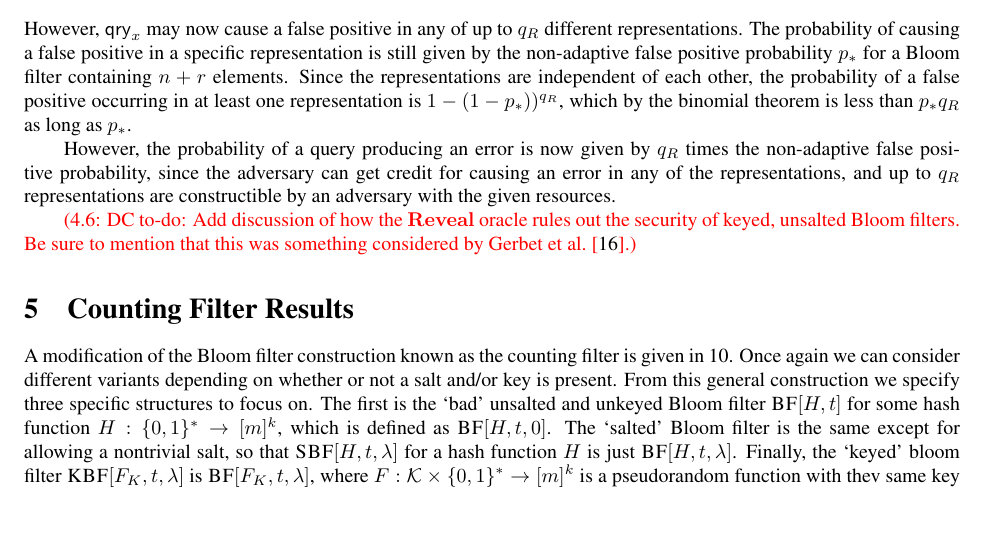
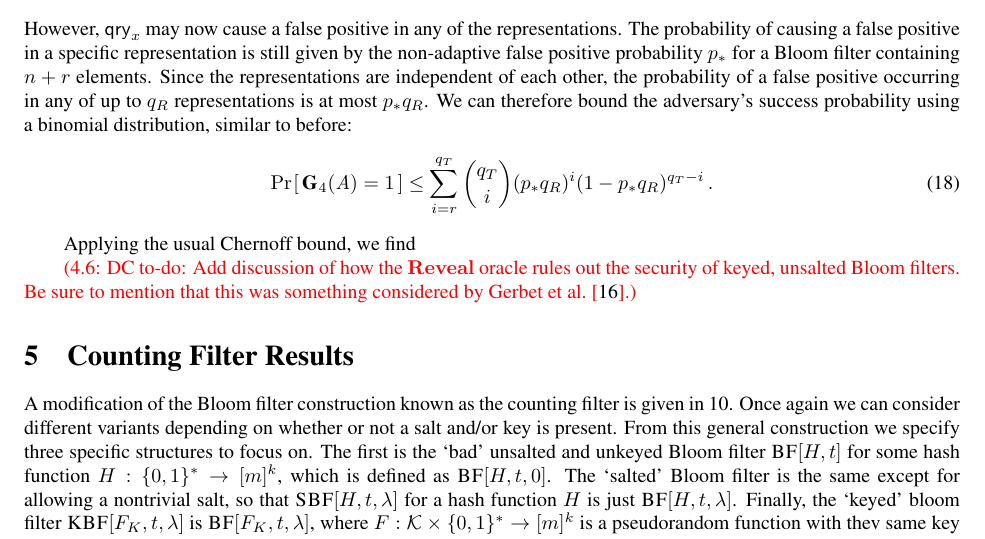
Before and after one commit to dmclayton/Mutable-Data-Structures, a LaTeX paper (mutable.tex, which reads proof/kbf-errep.tex): part of page 18 of 32, cut so that both start at the same text, the shorter picture padded with empty space. Compiled offline with pdfLaTeX.

Commit message:
almost done with body of KBF proof

```diff
--- a/proof/kbf-errep.tex
+++ b/proof/kbf-errep.tex
@@ -56,9 +56,10 @@ With guaranteed-unique salts, the result of each $\REPO$, $\UPO$, and $\QRYO$ ca
 
 Finally, we must deal with the possibility that the adversary chooses which representations to target with $\UPO$ and $\QRYO$ calls based on the result of $\REPO$, since some representations may be more full than others. When we move to~$\game_4(\advA)$, the adversary gets credit if a call to $\QRYO$ produces an error in any of the representations that have been constructed, and furthermore the updates apply to all representations that are not already full. Since all $\UPO$ calls are identically and independently distributed, and having more elements in a filter cannot decrease the false positive rate, the fact that some representations may become full more quickly than they otherwise would have can only help the adversary. Similarly, having $\QRYO$ count errors across all representations never harms the adversary, and so the adversary's advantage may only increase when moving to~$\game_4(\advA)$. Therefore $\Prob{\game_3(\advA) = 1} \le \Prob{\game_4(\advA) = 1}$.
 
-We are now in a situation where we can apply the standard, non-adaptive error bound. Let $\setX$ be the set of all queries $\qry_x$ made by the adversary over the course of the game. As in the previous proof, we have $|\setX| \le q_T$. However, $\qry_x$ may now cause a false positive in any of up to $q_R$ different representations. The probability of causing a false positive in a specific representation is still given by the non-adaptive false positive probability $p_*$ for a Bloom filter containing $n+r$ elements. Since the representations are independent of each other, the probability of a false positive occurring in at least one representation is $1-(1-p_*))^{q_R}$, which by the binomial theorem is less than $p_*q_R$ as long as $p_*$.
+We are now in a situation where we can apply the standard, non-adaptive error bound. Let $\setX$ be the set of all queries $\qry_x$ made by the adversary over the course of the game. As in the previous proof, we have $|\setX| \le q_T$. However, $\qry_x$ may now cause a false positive in any of the representations. The probability of causing a false positive in a specific representation is still given by the non-adaptive false positive probability $p_*$ for a Bloom filter containing $n+r$ elements. Since the representations are independent of each other, the probability of a false positive occurring in any of up to $q_R$ representations is at most $p_*q_R$. We can therefore bound the adversary's success probability using a binomial distribution, similar to before:
+\begin{equation}
+   \Prob{\game_4(\advA)=1} \le
+     \sum_{i=r}^{q_T} \binom{q_T}{i}(p_*q_R)^i(1-p_*q_R)^{q_T-i} \,.
+\end{equation}
 
-% 1 - q_Rp_* + (q_R 2)p_*^2
-
-%
-However, the probability of a query producing an error is now given by $q_R$ times the non-adaptive false positive probability, since the adversary can get credit for causing an error in any of the representations, and up to $q_R$ representations are constructible by an adversary with the given resources.
+Applying the usual Chernoff bound, we find
```
